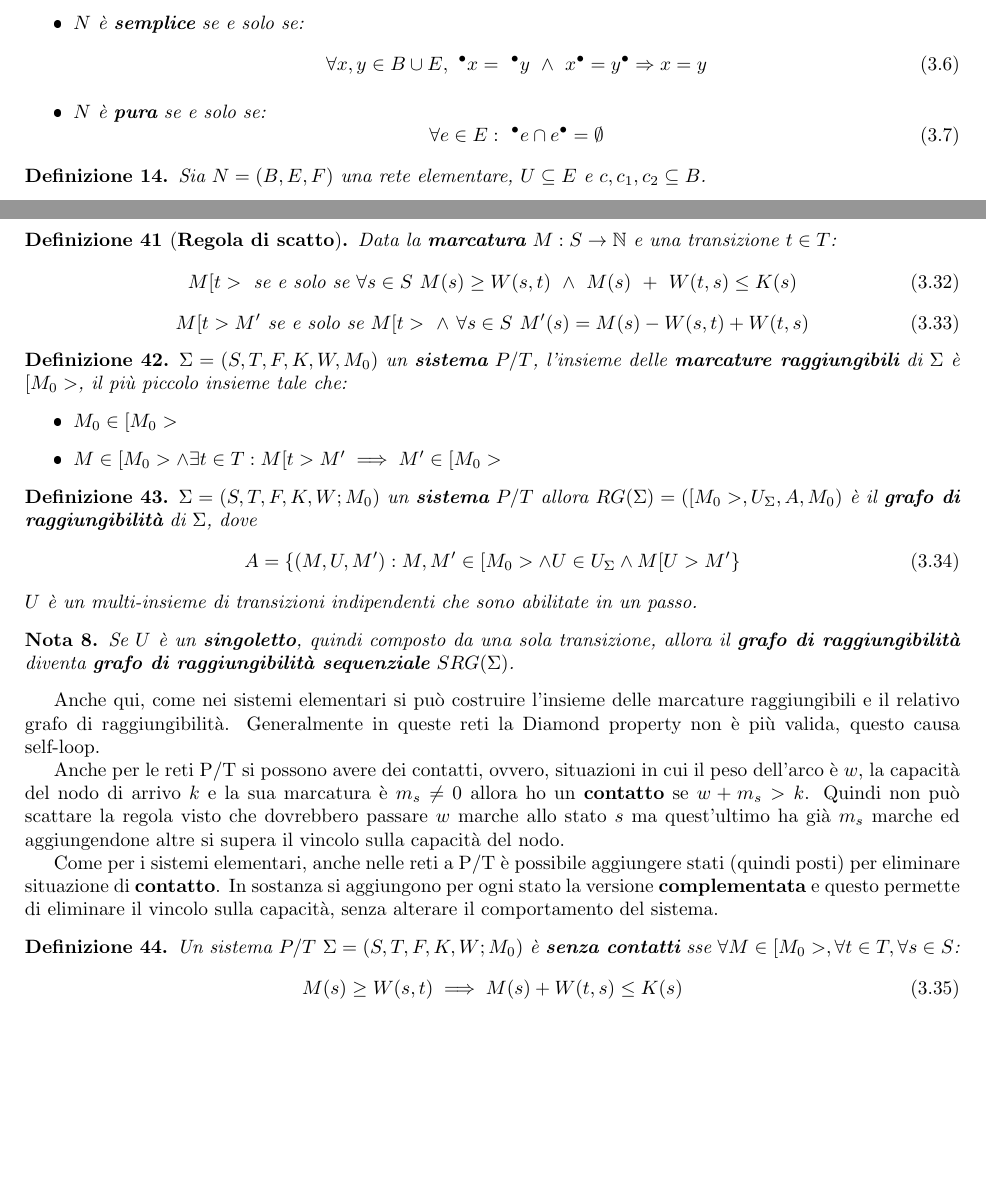
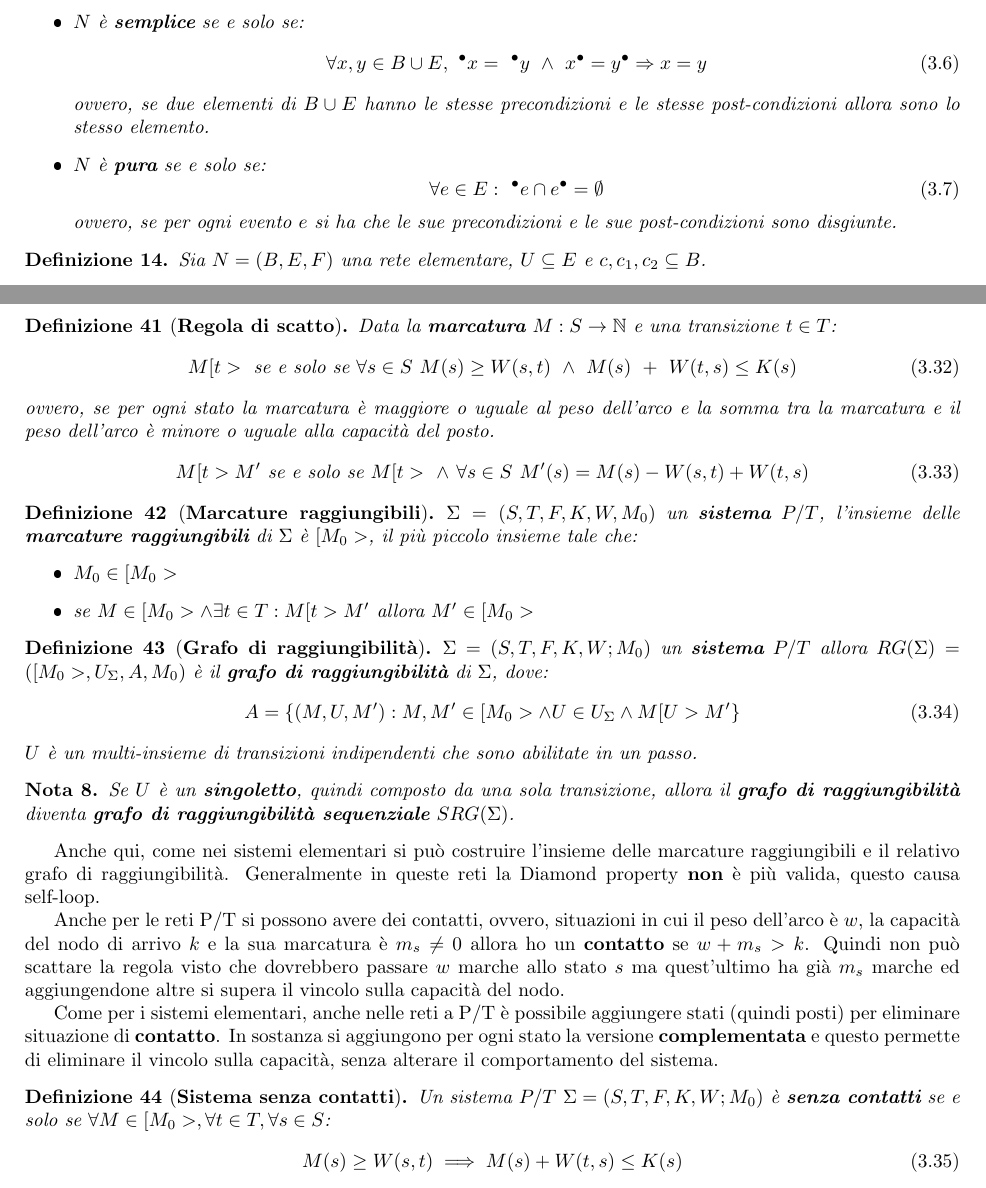
Before and after one commit to TommasoFerrario18/Appunti, a LaTeX book (1° anno/Modelli della Concorrenza/main.tex, which reads 1° anno/Modelli della Concorrenza/chapters/retiPetri.tex): two parts of pages 17 and 26 of 52, joined at a grey line, cut so that both start at the same text, the shorter picture padded with empty space. The pictures show the PDF file 1° anno/Modelli della Concorrenza/main.pdf that the author committed with the source.

Commit message:
Correzioni MC

```diff
--- a/1° anno/Modelli della Concorrenza/chapters/retiPetri.tex
+++ b/1° anno/Modelli della Concorrenza/chapters/retiPetri.tex
@@ -112,10 +112,14 @@ il cambiamento di stato è locale:
                   \forall x, y \in B \cup E, \ ^{\bullet} x = \ ^{\bullet} y \
                   \land \ x^{\bullet} = y^{\bullet} \Rightarrow x = y
               \end{equation}
+              ovvero, se due elementi di $B \cup E$ hanno le stesse precondizioni
+              e le stesse post-condizioni allora sono lo stesso elemento.
         \item $N$ è \textbf{pura} se e solo se:
               \begin{equation}
                   \forall e \in E: \ ^{\bullet}e \cap e^{\bullet} = \emptyset
               \end{equation}
+              ovvero, se per ogni evento $e$ si ha che le sue precondizioni e le
+              sue post-condizioni sono disgiunte.
     \end{itemize}
 \end{definizione}
 \begin{definizione}
@@ -711,29 +720,32 @@ ristabilire l'informazione persa con le reti Posti e transizioni assegnando una
 struttura dati alle marche. Addirittura, una marca potrebbe rappresentare un
 processo a sé stante.
 \begin{definizione}[\textbf{Regola di scatto}]
-    Data la \textbf{marcatura} $M:S\to \mathbb{N}$ e una transizione $t\in T$:
+    Data la \textbf{marcatura} $M: S \to \mathbb{N}$ e una transizione $t \in T$:
     \begin{equation}
         M[t > \ \text{se e solo se} \ \forall s \in S \ M(s) \geq W(s, t) \ \land
         \ M(s) \ + \ W(t, s) \leq K(s)
     \end{equation}
+    ovvero, se per ogni stato la marcatura è maggiore o uguale al peso dell'arco
+    e la somma tra la marcatura e il peso dell'arco è minore o uguale alla capacità
+    del posto.
     \begin{equation}
         M[t > M' \ \text{se e solo se} \ M[t > \ \land \ \forall s \in S \ M'(s)
         = M(s) - W(s, t) + W(t, s)
     \end{equation}
 \end{definizione}
-\begin{definizione}
+\begin{definizione}[\textbf{Marcature raggiungibili}]
     $\Sigma = (S,T,F,K,W,M_0)$ un \textbf{sistema} $P/T$, l'insieme delle
     \textbf{marcature raggiungibili} di $\Sigma$ è $[M_0>$, il più piccolo
     insieme tale che:
     \begin{itemize}
         \item $M_0\in [M_0>$
-        \item $M\in [M_0>\land \exists t\in T: M[t>M'\implies M' \in [M_0>$
+        \item se $M\in [M_0>\land \exists t\in T: M[t>M'$ allora $M' \in [M_0>$
     \end{itemize}
 \end{definizione}
-\begin{definizione}
+\begin{definizione}[\textbf{Grafo di raggiungibilità}]
     $\Sigma = (S,T,F,K,W;M_0)$ un \textbf{sistema} $P/T$ allora
     $RG(\Sigma)=([M_0>,U_\Sigma,A,M_0)$ è il \textbf{grafo di raggiungibilità}
-    di $\Sigma$, dove
+    di $\Sigma$, dove:
     \begin{equation}
         A=\left\{(M,U,M'):M,M'\in [M_0>\land U\in U_\Sigma\land M[U>M' \right\}
     \end{equation}
@@ -755,13 +767,13 @@ la regola visto che dovrebbero passare $w$ marche allo stato $s$ ma quest'ultimo
 ha già $m_s$ marche ed aggiungendone altre si supera il vincolo sulla capacità
 del nodo.
 
-Come per i sistemi elementari, anche nelle reti a P/T è possibile aggiungere stati (quindi posti)
-per eliminare situazione di \textbf{contatto}. In sostanza si aggiungono per ogni
-stato la versione \textbf{complementata} e questo permette di eliminare il vincolo sulla capacità,
-senza alterare il comportamento del sistema.
-\begin{definizione}
-    Un sistema $P/T$ $\Sigma = (S,T,F,K,W;M_0)$ è \textbf{senza contatti} sse
-    $\forall M\in [M_0>,\forall t\in T, \forall s\in S$:
+Come per i sistemi elementari, anche nelle reti a P/T è possibile aggiungere stati
+(quindi posti) per eliminare situazione di \textbf{contatto}. In sostanza si
+aggiungono per ogni stato la versione \textbf{complementata} e questo permette
+di eliminare il vincolo sulla capacità, senza alterare il comportamento del sistema.
+\begin{definizione}[\textbf{Sistema senza contatti}]
+    Un sistema $P/T$ $\Sigma = (S,T,F,K,W;M_0)$ è \textbf{senza contatti} se e
+    solo se $\forall M\in [M_0>,\forall t\in T, \forall s\in S$:
     \begin{equation}
         M(s)\ge W(s,t)\implies M(s)+W(t,s)\le K(s)
     \end{equation}
@@ -775,18 +787,17 @@ Nei sistemi senza contatti la \textbf{capacità} non ha alcun ruolo nella regola
 di scatto perché la transizione può scattare se nei suoi posti di input ci sono
 abbastanza marche.
 \begin{definizione}[\textbf{Reti marcate}]
-    Un sistema Posti e transizione è una \textbf{rete marcata} se non ha vincoli sulla
-    capacità dei posti e ha tutti gli archi di peso unitario.
+    Un sistema Posti e transizione è una \textbf{rete marcata} se non ha vincoli
+    sulla capacità dei posti e ha tutti gli archi di peso unitario.
     \begin{equation}
         \forall s\in S, M_0(s)\in \mathbb{N}\land K(s)=\infty \land \forall t\in
         T, W(s,t)\le 1\land W(t,s)\le 1
     \end{equation}
-    Le reti marcate sono denotate da $(S,T,F;M_0)$ in quanto $K,W$ sono ridondanti
+    Le reti marcate sono denotate da $(S,T,F;M_0)$ in quanto $K,W$ sono ridondanti.
 \end{definizione}
-
 \begin{definizione} [\textbf{Reti marcate sicure}]
     $\Sigma = (S,T,F;M_0)$ una \textbf{rete marcata} allora è \textbf{sicura}
-    (\textbf{safe}) sse:
+    (\textbf{safe}) se e solo se:
     \begin{equation}
         \forall M\in [M_0>,\forall s\in S:M(s)\le1
     \end{equation}
@@ -884,30 +895,40 @@ con:
             \end{array}\right] = \underline{M_2}
     \end{equation}
 \end{esempio}
-
 \begin{osservazione}
     Sia $\Sigma = (S,T,F,K,W,M_0)$ un \textbf{sistema} $P/T$ tale che $\forall s
         \in S, K(s)=\infty$:
     \begin{itemize}
-        \item $\Sigma$ è \textbf{limitato} sse $\exists n\in \mathbb{N}: \forall
-                  s\in S, \forall M\in [M_0>$:
-              $$M(s)\le n$$
-        \item $\Sigma$ è \textbf{safe} sse $$\forall s\in S, \forall M\in
-                  [M_0> \ : \ M(s)\le 1$$
-        \item
-              $\Sigma$ è \textbf{limitato} $\iff [M_0>$ è un insieme \textbf{finito}
+        \item $\Sigma$ è \textbf{limitato} se e solo se $\exists n\in \mathbb{N}:
+                  \forall s\in S, \forall M\in [M_0>$:
+              \begin{equation*}
+                  M(s) \leq n
+              \end{equation*}
+        \item $\Sigma$ è \textbf{safe} se e solo se:
+              \begin{equation*}
+                  \forall s \in S, \forall M \in [M_0> \ : \ M(s) \leq 1
+              \end{equation*}
+        \item $\Sigma$ è \textbf{limitato} $\iff [M_0>$ è un insieme \textbf{finito}
               ($RG(\Sigma)$ è \textbf{finito}).
-        \item $\Sigma$ è \textbf{terminante} sse non ammette sequenze infinite
+        \item $\Sigma$ è \textbf{terminante} se e solo se non ammette sequenze infinite.
         \item $M\in [M_0>$ è una marcatura di \textbf{deadlock} sse $\forall t\in
                   T,\lnot(M[t>)$
-        \item $\Sigma$ è \textbf{deadlock-free} sse $\forall M\in[M_0>\exists t\in
-                  T:M[t>$
-              $$(\iff \not\exists M\in [M_0>:M\text{ è una marcatura di deadlock})$$
-        \item $\Sigma$ è $1$\textbf{-vivo} sse
-              $$\forall t\in T,\exists M\in [M_0>:M[t>$$
-        \item  $\Sigma$ è \textbf{vivo} sse
-              $$\forall t\in T,\forall M\in [M_0>,\exists M'\in [M>:M'[t>$$
+        \item $\Sigma$ è \textbf{deadlock-free} se e solo se $\forall M \in [M_0>
+                  \exists t \in T : \ M[t>$:
+              \begin{equation*}
+                  (\iff \not\exists M\in [M_0>:M\text{ è una marcatura di deadlock})
+              \end{equation*}
+        \item $\Sigma$ è $1$\textbf{-vivo} se e solo se:
+              \begin{equation*}
+                  \forall t\in T,\exists M\in [M_0>:M[t>
+              \end{equation*}
+        \item $\Sigma$ è \textbf{vivo} se e solo se:
+              \begin{equation*}
+                  \forall t\in T,\forall M\in [M_0>,\exists M'\in [M>:M'[t>
+              \end{equation*}
               \textbf{vivezza} $\implies$ assenza di \textbf{deadlock}.
-        \item $\Sigma$ è \textbf{reversibile} (ciclico) sse
-              $$\forall M\in [M_0>:M_0\in [M>$$
+        \item $\Sigma$ è \textbf{reversibile} (ciclico) se e solo se:
+              \begin{equation}
+                  \forall M\in [M_0>:M_0\in [M>
+              \end{equation}
         \item $\Sigma$ è \textbf{reversibile} $\iff$ il suo grafo delle marcature
@@ -918,8 +939,8 @@ con:
 
 Per verificare le proprietà allora si può fare:
 \begin{itemize}
-    \item analisi del grafo di raggiungibilità o di un prefisso dell'unfolding
-    \item analisi strutturale del grafo della rete:
+    \item Analisi del grafo di raggiungibilità o di un prefisso dell'unfolding.
+    \item Analisi strutturale del grafo della rete:
           \begin{itemize}
-              \item tecniche che sfruttano l'algebra lineare come le \textbf{equazioni
+              \item Tecniche che sfruttano l'algebra lineare come le \textbf{equazioni
                         di stato} che descrivono la dinamica e le $S$-invarianti
```
Also changed, not shown: 1° anno/Modelli della Concorrenza/main.pdf, 1° anno/Modelli della Concorrenza/chapters/retiPetri.tex (87 more changed lines).
